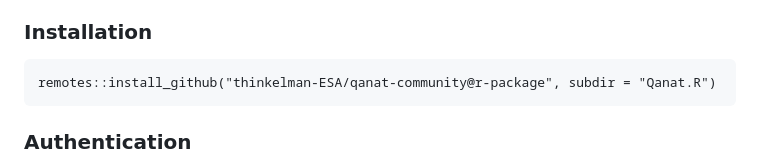
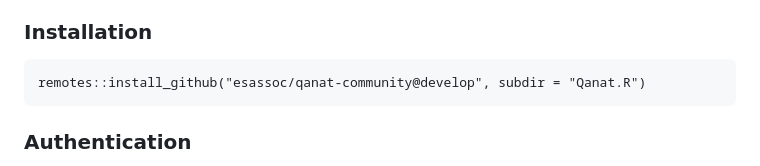
Before and after one commit to esassoc/qanat-community, a Markdown page: Qanat.R/README.md, the part around one of its changes. Rendered like a GitHub page.

Commit message:
Qanat.R: update paths in README before pull into main repo

````diff
--- a/Qanat.R/README.md
+++ b/Qanat.R/README.md
@@ -9,7 +9,7 @@ The `Qanat.R` package requires R version 4.1 or newer. The package is only avail
 ### Installation
 
 ```
-remotes::install_github("thinkelman-ESA/qanat-community@r-package", subdir = "Qanat.R")
+remotes::install_github("esassoc/qanat-community@develop", subdir = "Qanat.R")
 ```
 
 ### Authentication
````
Also changed, not shown: other parts of Qanat.R/README.md (+1 -1 lines).
